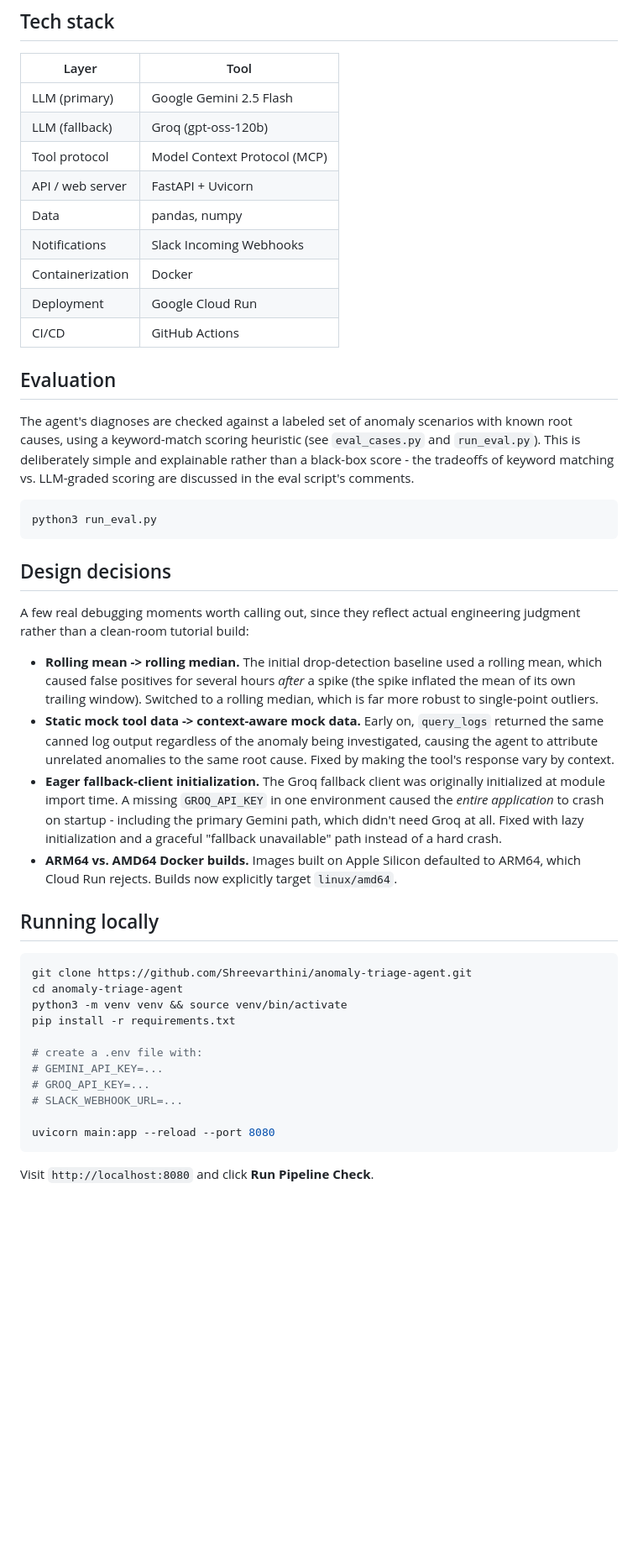
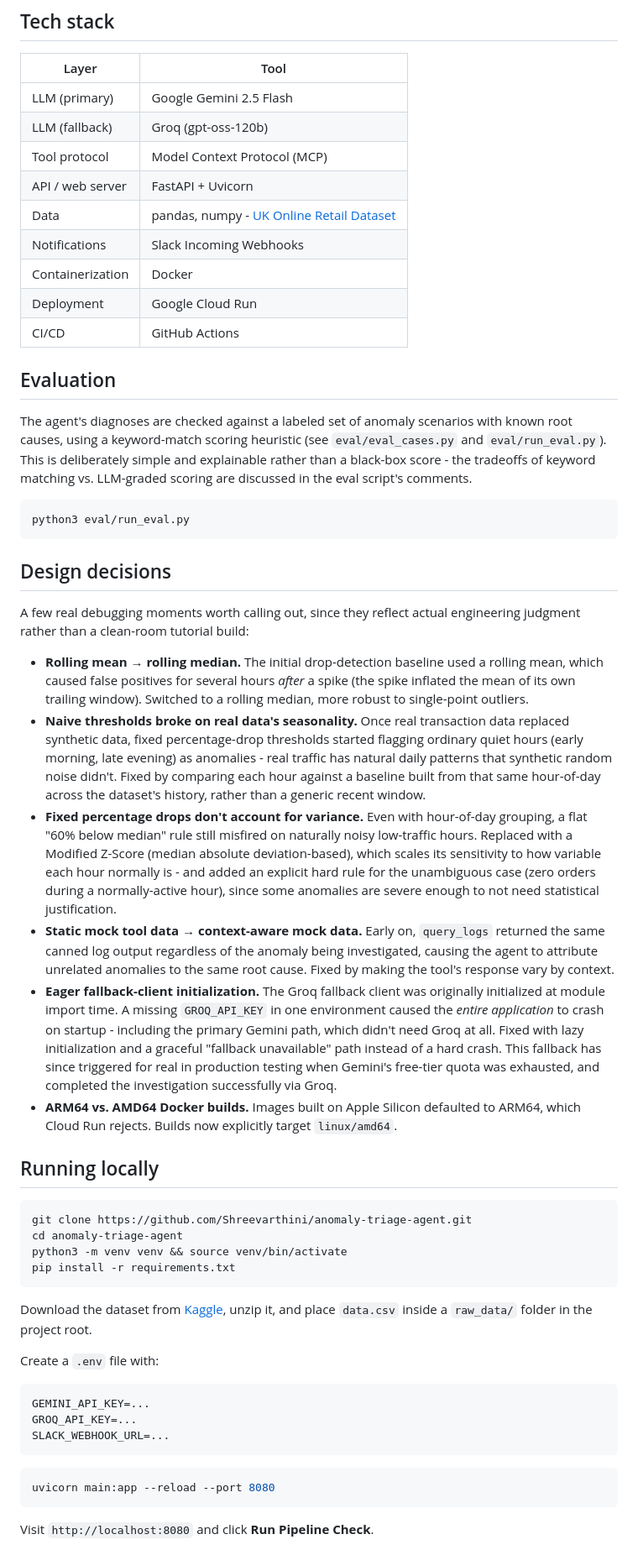
Before and after one commit to Shreevarthini/anomaly-triage-agent, a Markdown page: README.md, the part around one of its changes. Shown at 84% size. Rendered like a GitHub page; blank space fills up the shorter version.

Commit message:
Update README to reflect real data pipeline and seasonality-aware detection

````diff
--- a/README.md
+++ b/README.md
@@ -52,7 +55,7 @@ flowchart TD
 | LLM (fallback) | Groq (gpt-oss-120b) |
 | Tool protocol | Model Context Protocol (MCP) |
 | API / web server | FastAPI + Uvicorn |
-| Data | pandas, numpy |
+| Data | pandas, numpy - [UK Online Retail Dataset](https://www.kaggle.com/datasets/carrie1/ecommerce-data) |
 | Notifications | Slack Incoming Webhooks |
 | Containerization | Docker |
 | Deployment | Google Cloud Run |
@@ -60,19 +63,21 @@ flowchart TD
 
 ## Evaluation
 
-The agent's diagnoses are checked against a labeled set of anomaly scenarios with known root causes, using a keyword-match scoring heuristic (see `eval_cases.py` and `run_eval.py`). This is deliberately simple and explainable rather than a black-box score - the tradeoffs of keyword matching vs. LLM-graded scoring are discussed in the eval script's comments.
+The agent's diagnoses are checked against a labeled set of anomaly scenarios with known root causes, using a keyword-match scoring heuristic (see `eval/eval_cases.py` and `eval/run_eval.py`). This is deliberately simple and explainable rather than a black-box score - the tradeoffs of keyword matching vs. LLM-graded scoring are discussed in the eval script's comments.
 
 ```bash
-python3 run_eval.py
+python3 eval/run_eval.py
 ```
 
 ## Design decisions
 
 A few real debugging moments worth calling out, since they reflect actual engineering judgment rather than a clean-room tutorial build:
 
-- **Rolling mean -> rolling median.** The initial drop-detection baseline used a rolling mean, which caused false positives for several hours *after* a spike (the spike inflated the mean of its own trailing window). Switched to a rolling median, which is far more robust to single-point outliers.
-- **Static mock tool data -> context-aware mock data.** Early on, `query_logs` returned the same canned log output regardless of the anomaly being investigated, causing the agent to attribute unrelated anomalies to the same root cause. Fixed by making the tool's response vary by context.
-- **Eager fallback-client initialization.** The Groq fallback client was originally initialized at module import time. A missing `GROQ_API_KEY` in one environment caused the *entire application* to crash on startup - including the primary Gemini path, which didn't need Groq at all. Fixed with lazy initialization and a graceful "fallback unavailable" path instead of a hard crash.
+- **Rolling mean → rolling median.** The initial drop-detection baseline used a rolling mean, which caused false positives for several hours *after* a spike (the spike inflated the mean of its own trailing window). Switched to a rolling median, more robust to single-point outliers.
+- **Naive thresholds broke on real data's seasonality.** Once real transaction data replaced synthetic data, fixed percentage-drop thresholds started flagging ordinary quiet hours (early morning, late evening) as anomalies - real traffic has natural daily patterns that synthetic random noise didn't. Fixed by comparing each hour against a baseline built from that same hour-of-day across the dataset's history, rather than a generic recent window.
+- **Fixed percentage drops don't account for variance.** Even with hour-of-day grouping, a flat "60% below median" rule still misfired on naturally noisy low-traffic hours. Replaced with a Modified Z-Score (median absolute deviation-based), which scales its sensitivity to how variable each hour normally is - and added an explicit hard rule for the unambiguous case (zero orders during a normally-active hour), since some anomalies are severe enough to not need statistical justification.
+- **Static mock tool data → context-aware mock data.** Early on, `query_logs` returned the same canned log output regardless of the anomaly being investigated, causing the agent to attribute unrelated anomalies to the same root cause. Fixed by making the tool's response vary by context.
+- **Eager fallback-client initialization.** The Groq fallback client was originally initialized at module import time. A missing `GROQ_API_KEY` in one environment caused the *entire application* to crash on startup - including the primary Gemini path, which didn't need Groq at all. Fixed with lazy initialization and a graceful "fallback unavailable" path instead of a hard crash. This fallback has since triggered for real in production testing when Gemini's free-tier quota was exhausted, and completed the investigation successfully via Groq.
 - **ARM64 vs. AMD64 Docker builds.** Images built on Apple Silicon defaulted to ARM64, which Cloud Run rejects. Builds now explicitly target `linux/amd64`.
 
 ## Running locally
@@ -82,12 +87,18 @@ git clone https://github.com/Shreevarthini/anomaly-triage-agent.git
 cd anomaly-triage-agent
 python3 -m venv venv && source venv/bin/activate
 pip install -r requirements.txt
+```
 
-# create a .env file with:
-# GEMINI_API_KEY=...
-# GROQ_API_KEY=...
-# SLACK_WEBHOOK_URL=...
+Download the dataset from [Kaggle](https://www.kaggle.com/datasets/carrie1/ecommerce-data), unzip it, and place `data.csv` inside a `raw_data/` folder in the project root.
 
+Create a `.env` file with:
+```
+GEMINI_API_KEY=...
+GROQ_API_KEY=...
+SLACK_WEBHOOK_URL=...
+```
+
+```bash
 uvicorn main:app --reload --port 8080
 ```
 Visit `http://localhost:8080` and click **Run Pipeline Check**.
````
Also changed, not shown: other parts of README.md (+23 -12 lines).
